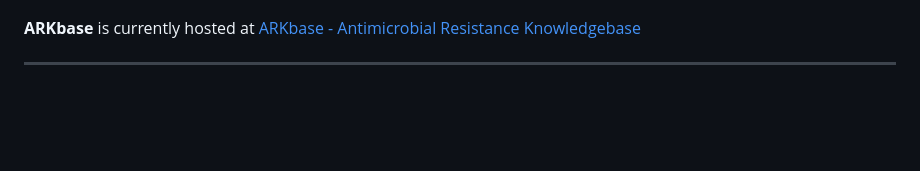
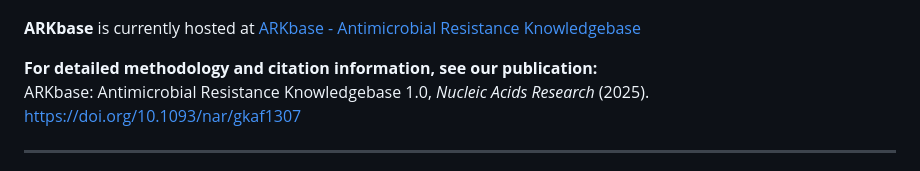
Before and after one commit to AB-DataScienceLab/ARKbase, a Markdown page: README.md, the part around the change. Drawn GitHub-style; blank space fills up the shorter version.

Commit message:
Update README with publication citation details
Added citation information for ARKbase publication.

```diff
--- a/README.md
+++ b/README.md
@@ -6,6 +6,9 @@
 ![Landing Page](IMAGE/graphical_abstract.png)
 
 **ARKbase** is currently hosted at [ARKbase - Antimicrobial Resistance Knowledgebase](https://datascience.imtech.res.in/anshu/arkbase/)
+
+**For detailed methodology and citation information, see our publication:**
+ARKbase: Antimicrobial Resistance Knowledgebase 1.0, *Nucleic Acids Research* (2025). https://doi.org/10.1093/nar/gkaf1307
 
 ---
 
```
